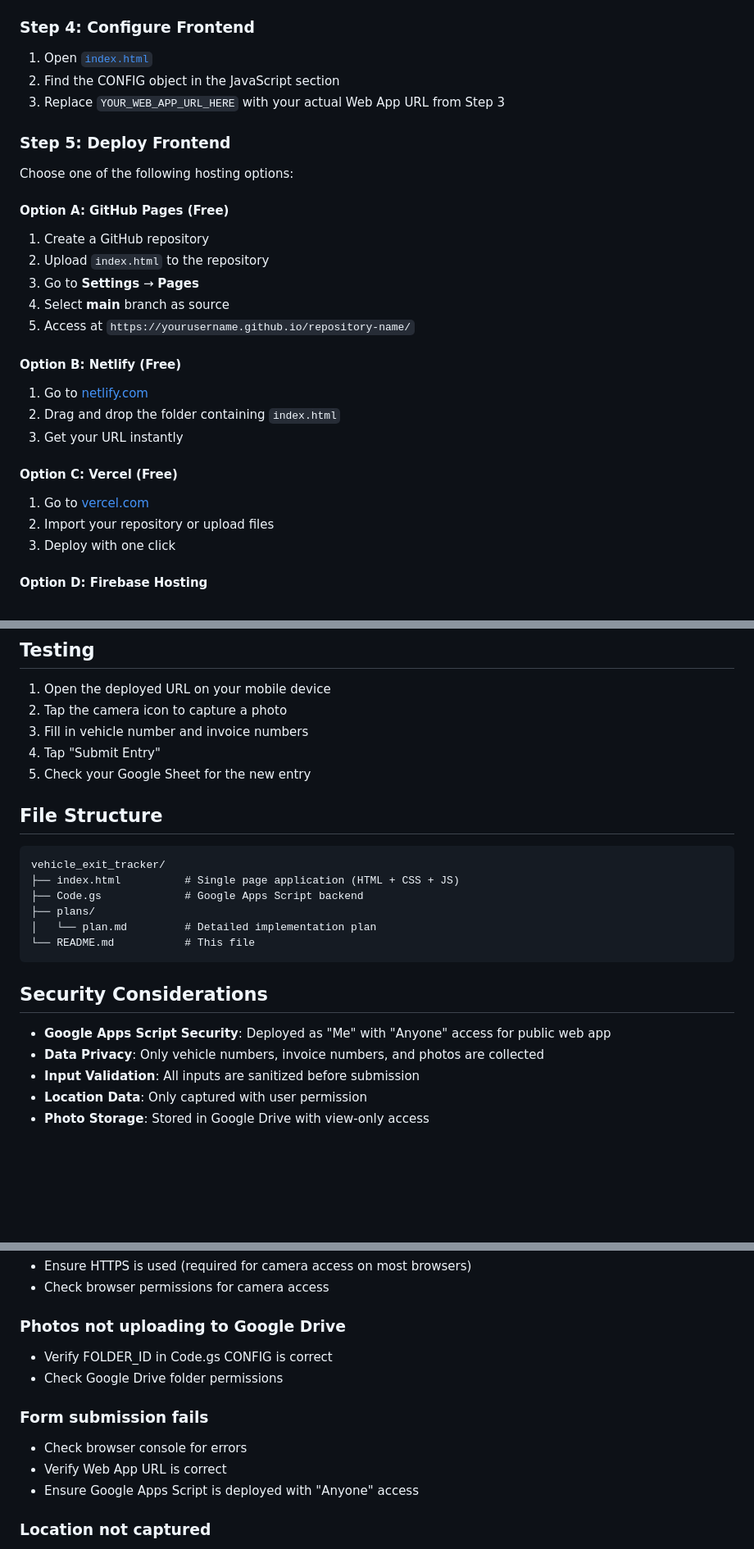
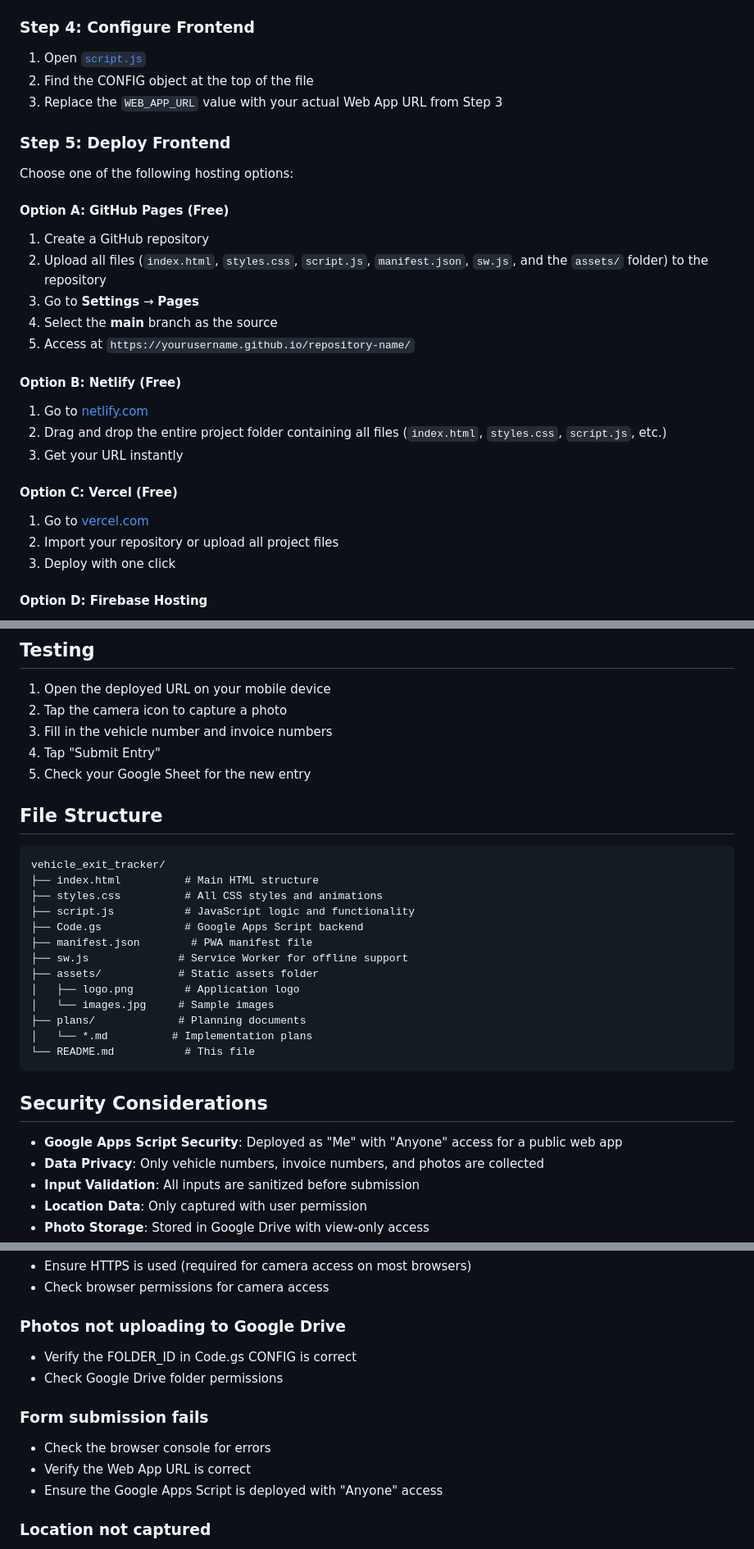
Before and after one commit to 1am2syman/vehicle_exit_tracker, a Markdown page: README.md, 3 parts joined by grey strips. Shown at 82% size. GitHub-like rendering; blank space fills up the shorter version.

````diff
--- a/README.md
+++ b/README.md
@@ -59,9 +59,9 @@ A mobile-first single-page web application for tracking factory vehicle exits wi
 
 ### Step 4: Configure Frontend
 
-1. Open [`index.html`](index.html)
-2. Find the CONFIG object in the JavaScript section
-3. Replace `YOUR_WEB_APP_URL_HERE` with your actual Web App URL from Step 3
+1. Open [`script.js`](script.js)
+2. Find the CONFIG object at the top of the file
+3. Replace the `WEB_APP_URL` value with your actual Web App URL from Step 3
 
 ### Step 5: Deploy Frontend
 
@@ -69,19 +69,19 @@ Choose one of the following hosting options:
 
 #### Option A: GitHub Pages (Free)
 1. Create a GitHub repository
-2. Upload `index.html` to the repository
+2. Upload all files (`index.html`, `styles.css`, `script.js`, `manifest.json`, `sw.js`, and the `assets/` folder) to the repository
 3. Go to **Settings** → **Pages**
-4. Select **main** branch as source
+4. Select the **main** branch as the source
 5. Access at `https://yourusername.github.io/repository-name/`
 
 #### Option B: Netlify (Free)
 1. Go to [netlify.com](https://netlify.com)
-2. Drag and drop the folder containing `index.html`
+2. Drag and drop the entire project folder containing all files (`index.html`, `styles.css`, `script.js`, etc.)
 3. Get your URL instantly
 
 #### Option C: Vercel (Free)
 1. Go to [vercel.com](https://vercel.com)
-2. Import your repository or upload files
+2. Import your repository or upload all project files
 3. Deploy with one click
 
 #### Option D: Firebase Hosting
@@ -95,7 +95,7 @@ Choose one of the following hosting options:
 
 1. Open the deployed URL on your mobile device
 2. Tap the camera icon to capture a photo
-3. Fill in vehicle number and invoice numbers
+3. Fill in the vehicle number and invoice numbers
 4. Tap "Submit Entry"
 5. Check your Google Sheet for the new entry
 
@@ -103,16 +103,23 @@ Choose one of the following hosting options:
 
 ```
 vehicle_exit_tracker/
-├── index.html          # Single page application (HTML + CSS + JS)
+├── index.html          # Main HTML structure
+├── styles.css          # All CSS styles and animations
+├── script.js           # JavaScript logic and functionality
 ├── Code.gs             # Google Apps Script backend
-├── plans/
-│   └── plan.md         # Detailed implementation plan
+├── manifest.json        # PWA manifest file
+├── sw.js              # Service Worker for offline support
+├── assets/            # Static assets folder
+│   ├── logo.png        # Application logo
+│   └── images.jpg     # Sample images
+├── plans/             # Planning documents
+│   └── *.md          # Implementation plans
 └── README.md           # This file
 ```
 
 ## Security Considerations
 
-- **Google Apps Script Security**: Deployed as "Me" with "Anyone" access for public web app
+- **Google Apps Script Security**: Deployed as "Me" with "Anyone" access for a public web app
 - **Data Privacy**: Only vehicle numbers, invoice numbers, and photos are collected
 - **Input Validation**: All inputs are sanitized before submission
 - **Location Data**: Only captured with user permission
@@ -125,13 +132,13 @@ vehicle_exit_tracker/
 - Check browser permissions for camera access
 
 ### Photos not uploading to Google Drive
-- Verify FOLDER_ID in Code.gs CONFIG is correct
+- Verify the FOLDER_ID in Code.gs CONFIG is correct
 - Check Google Drive folder permissions
 
 ### Form submission fails
-- Check browser console for errors
-- Verify Web App URL is correct
-- Ensure Google Apps Script is deployed with "Anyone" access
+- Check the browser console for errors
+- Verify the Web App URL is correct
+- Ensure the Google Apps Script is deployed with "Anyone" access
 
 ### Location not captured
 - Ensure location permission is granted
````
